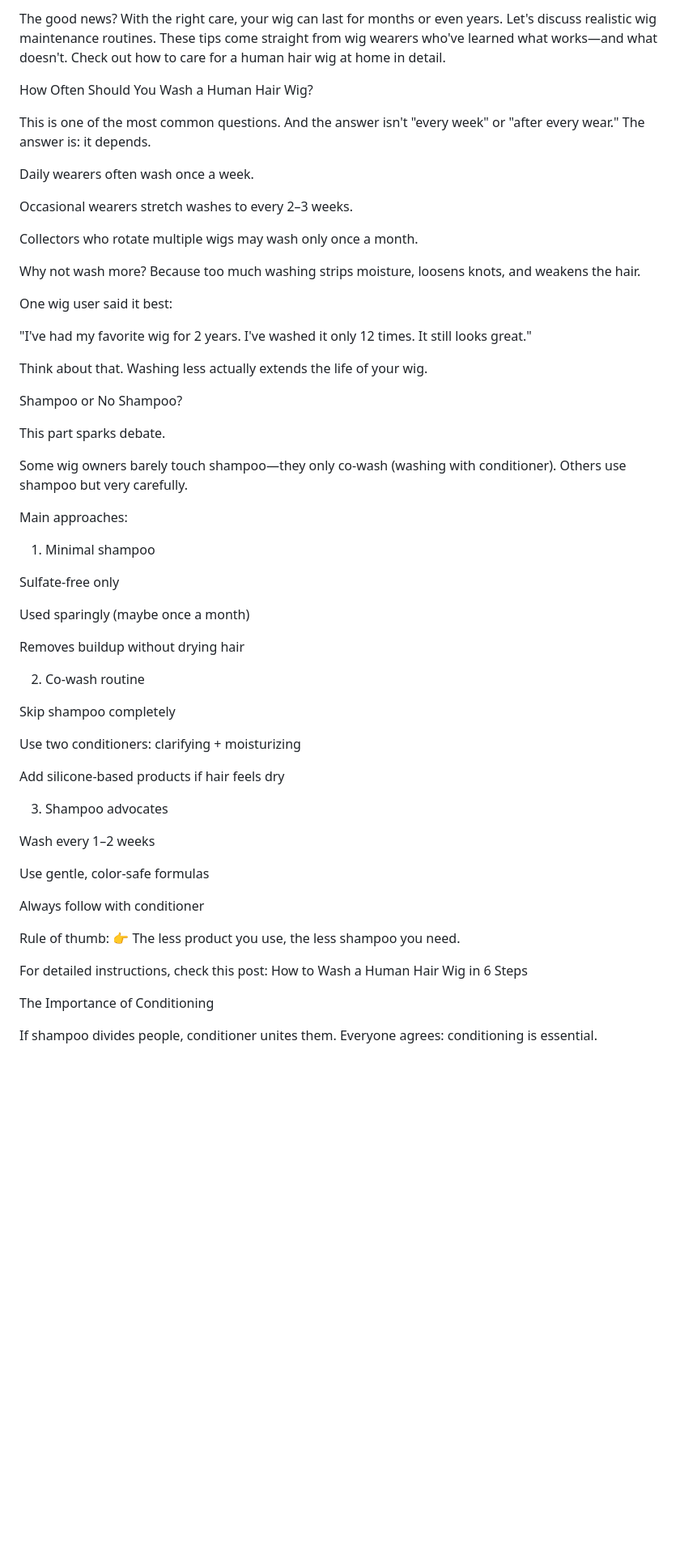
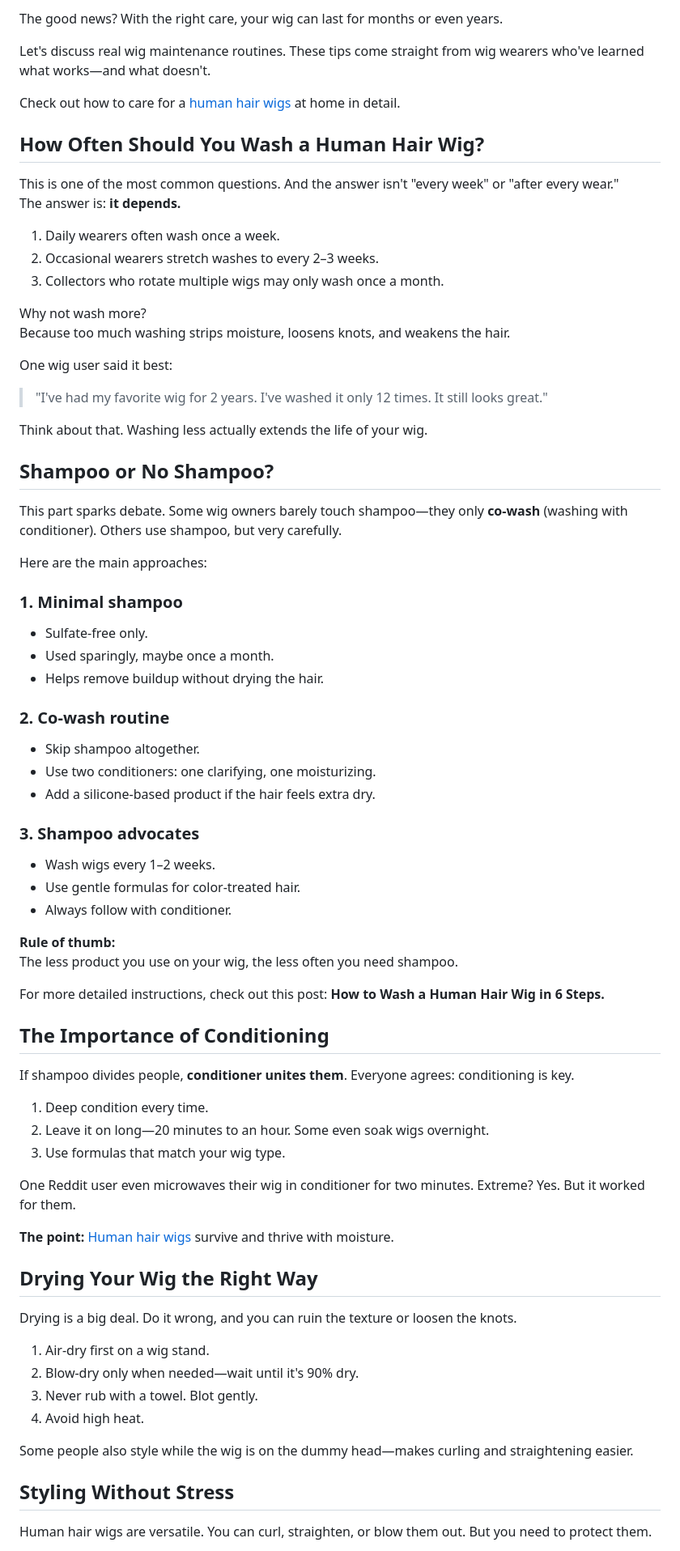
Before and after one commit to NewTimes-Hair/Newtimes-Hair, a Markdown page: human-hair-wig-maintenance.md, the part around one of its changes. Shown at 81% size. Drawn GitHub-style; blank space fills up the shorter version.

```diff
--- a/human-hair-wig-maintenance.md
+++ b/human-hair-wig-maintenance.md
@@ -6,66 +4,78 @@ Unlike natural hair, wigs don't get oil from the scalp. That means they dry out
 
-The good news? With the right care, your wig can last for months or even years. Let's discuss realistic wig maintenance routines. These tips come straight from wig wearers who've learned what works—and what doesn't.
-Check out how to care for a human hair wig
- at home in detail.
+The good news? With the right care, your wig can last for months or even years.
 
-How Often Should You Wash a Human Hair Wig?
+Let's discuss real wig maintenance routines. These tips come straight from wig wearers who've learned what works—and what doesn't.
 
-This is one of the most common questions. And the answer isn't "every week" or "after every wear." The answer is: it depends.
+Check out how to care for a [human hair wigs](https://www.newtimeshair.com/wigs-and-toppers/) at home in detail.
 
-Daily wearers often wash once a week.
+## How Often Should You Wash a Human Hair Wig?
 
-Occasional wearers stretch washes to every 2–3 weeks.
+This is one of the most common questions. And the answer isn't "every week" or "after every wear."
+The answer is: **it depends.**
 
-Collectors who rotate multiple wigs may wash only once a month.
+1. Daily wearers often wash once a week.
+2. Occasional wearers stretch washes to every 2–3 weeks.
+3. Collectors who rotate multiple wigs may only wash once a month.
 
-Why not wash more? Because too much washing strips moisture, loosens knots, and weakens the hair.
+Why not wash more?
+Because too much washing strips moisture, loosens knots, and weakens the hair.
 
 One wig user said it best:
 
-"I've had my favorite wig for 2 years. I've washed it only 12 times. It still looks great."
+> "I've had my favorite wig for 2 years. I've washed it only 12 times. It still looks great."
 
-Think about that.
-Washing less actually extends the life of your wig.
+Think about that. Washing less actually extends the life of your wig.
 
-Shampoo or No Shampoo?
+## Shampoo or No Shampoo?
 
-This part sparks debate.
+This part sparks debate. Some wig owners barely touch shampoo—they only **co-wash** (washing with conditioner). Others use shampoo, but very carefully.
 
-Some wig owners barely touch shampoo—they only co-wash (washing with conditioner). Others use shampoo but very carefully.
+Here are the main approaches:
 
-Main approaches:
-1. Minimal shampoo
+### 1. Minimal shampoo
+- Sulfate-free only.
+- Used sparingly, maybe once a month.
+- Helps remove buildup without drying the hair.
 
-Sulfate-free only
+### 2. Co-wash routine
+- Skip shampoo altogether.
+- Use two conditioners: one clarifying, one moisturizing.
+- Add a silicone-based product if the hair feels extra dry.
 
-Used sparingly (maybe once a month)
+### 3. Shampoo advocates
+- Wash wigs every 1–2 weeks.
+- Use gentle formulas for color-treated hair.
+- Always follow with conditioner.
 
-Removes buildup without drying hair
+**Rule of thumb:**
+The less product you use on your wig, the less often you need shampoo.
 
-2. Co-wash routine
+For more detailed instructions, check out this post: **How to Wash a Human Hair Wig in 6 Steps.**
 
-Skip shampoo completely
+## The Importance of Conditioning
 
-Use two conditioners: clarifying + moisturizing
+If shampoo divides people, **conditioner unites them**. Everyone agrees: conditioning is key.
 
-Add silicone-based products if hair feels dry
+1. Deep condition every time.
+2. Leave it on long—20 minutes to an hour. Some even soak wigs overnight.
+3. Use formulas that match your wig type.
 
-3. Shampoo advocates
+One Reddit user even microwaves their wig in conditioner for two minutes. Extreme? Yes. But it worked for them.
 
-Wash every 1–2 weeks
+**The point:** [Human hair wigs](https://www.newtimeshair.com/wigs-and-toppers/) survive and thrive with moisture.
 
-Use gentle, color-safe formulas
+## Drying Your Wig the Right Way
 
-Always follow with conditioner
+Drying is a big deal. Do it wrong, and you can ruin the texture or loosen the knots.
 
-Rule of thumb:
-👉 The less product you use, the less shampoo you need.
+1. Air-dry first on a wig stand.
+2. Blow-dry only when needed—wait until it's 90% dry.
+3. Never rub with a towel. Blot gently.
+4. Avoid high heat.
 
-For detailed instructions, check this post:
-How to Wash a Human Hair Wig
- in 6 Steps
+Some people also style while the wig is on the dummy head—makes curling and straightening easier.
 
-The Importance of Conditioning
+## Styling Without Stress
 
-If shampoo divides people, conditioner unites them. Everyone agrees: conditioning is essential.
+Human hair wigs are versatile. You can curl, straighten, or blow them out. But you need to protect them.
 
```
Also changed, not shown: other parts of human-hair-wig-maintenance.md (+68 -113 lines).
